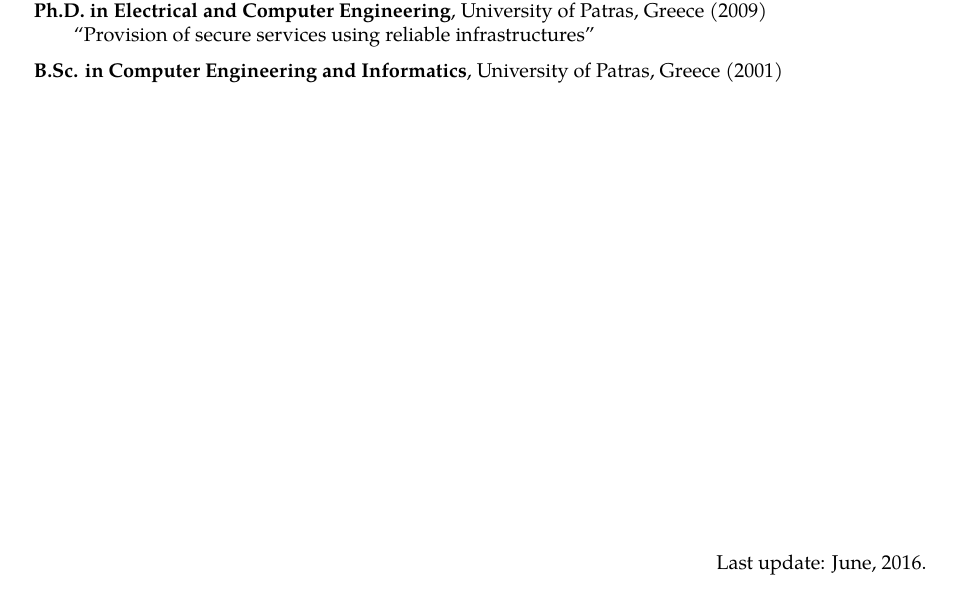
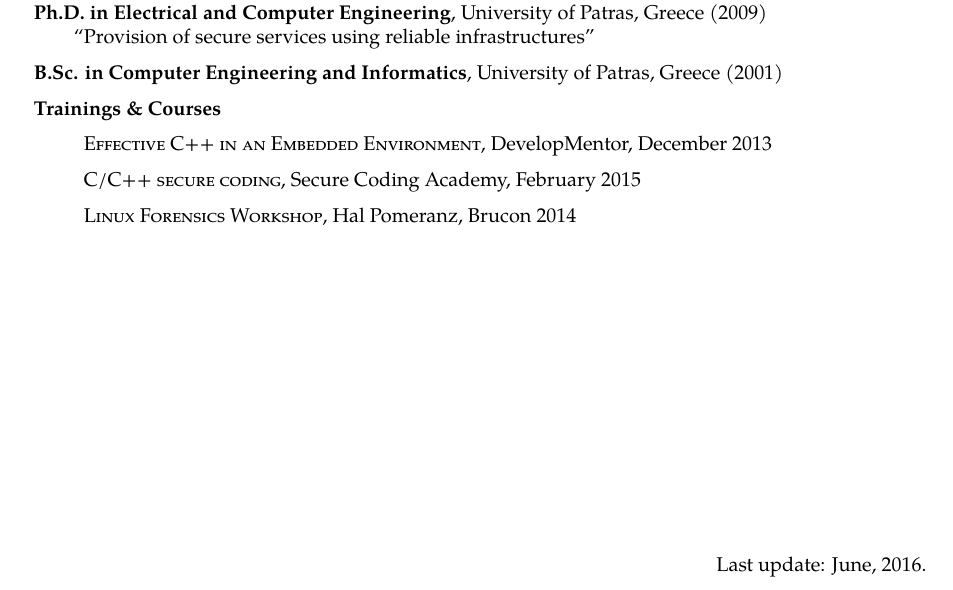
Before and after one commit to antonopa/cv, a LaTeX document (alan.tex, which reads education.tex): part of page 3 of 3, cut so that both start at the same text. Compiled offline with XeLaTeX.

Commit message:
education: Move education to a separate file
Update the education section, add trainings and move it to a separate
file.

```diff
--- a/alan.tex
+++ b/alan.tex
@@ -126,13 +126,7 @@
 \subfile{qualifications}
 
 %Section: Education
-\section{Education}
-\begin{description}
-    \item \textbf{Ph.D. in Electrical and Computer Engineering}, University of Patras, Greece (2009)\\
-    ``Provision of secure services using reliable infrastructures"
-    \item \textbf{B.Sc. in Computer Engineering and Informatics}, University of Patras, Greece (2001)
-\end{description}
-%\end{list}
+\subfile{education}
 
 %\section{R\&D Projects}
 % PhD related projects. Not relevant.
--- /dev/null
+++ b/education.tex
@@ -0,0 +1,17 @@
+\documentclass[alan.tex]{subfiles}
+\begin{document}
+  \section{Education}
+  \begin{description}
+    \item \textbf{Ph.D. in Electrical and Computer Engineering}, University of Patras, Greece (2009)\\
+    ``Provision of secure services using reliable infrastructures"
+    \item \textbf{B.Sc. in Computer Engineering and Informatics}, University of Patras, Greece (2001)
+  \end{description}
+  \begin{description}
+  \item \textbf{Trainings \& Courses}
+    \begin{description}
+      \item \textsc{Effective C++ in an Embedded Environment}, DevelopMentor, December 2013
+      \item \textsc{C/C++ secure coding}, Secure Coding Academy, February 2015
+      \item \textsc{Linux Forensics Workshop}, Hal Pomeranz, Brucon 2014
+    \end{description}
+  \end{description}
+\end{document}
```
